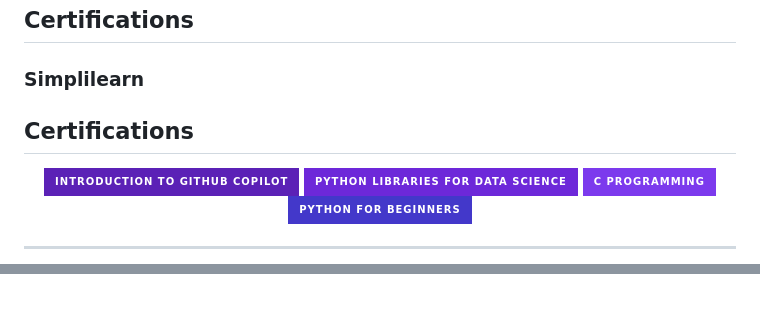
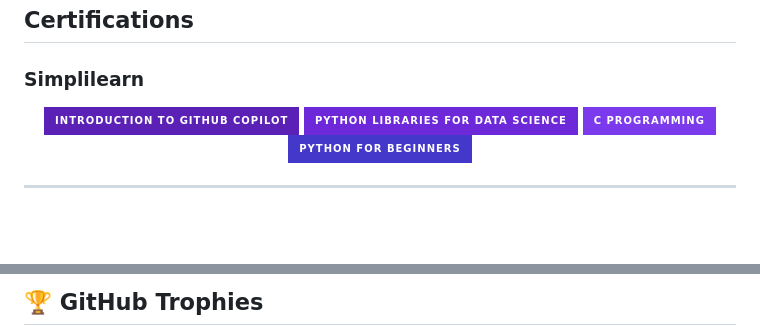
Before and after one commit to Ashmita-bit/Ashmita-bit, a Markdown page: README.md, 2 parts joined by grey strips. Rendered like a GitHub page; badges without logos; blank space fills up the shorter version.

Commit message:
Update README.md by removing Certifications section
Removed Certifications section and updated GitHub Stats and Trophies images.

```diff
--- a/README.md
+++ b/README.md
@@ -213,8 +213,6 @@ Building end-to-end applications focused on practical problem-solving, clean sof
 
 <p>
 
-## Certifications
-
 <p align="center">
 
 <a href="https://drive.google.com/file/d/1b9ogMVz9B-3dQrYV3j4vFuWTZXm3M9HH/view">
@@ -257,3 +256,5 @@ Building end-to-end applications focused on practical problem-solving, clean sof
 </p>
 
+<h2>🏆 GitHub Trophies</h2>
+
 <p align="center">
```
Also changed, not shown: other parts of README.md (+3 -3 lines).
